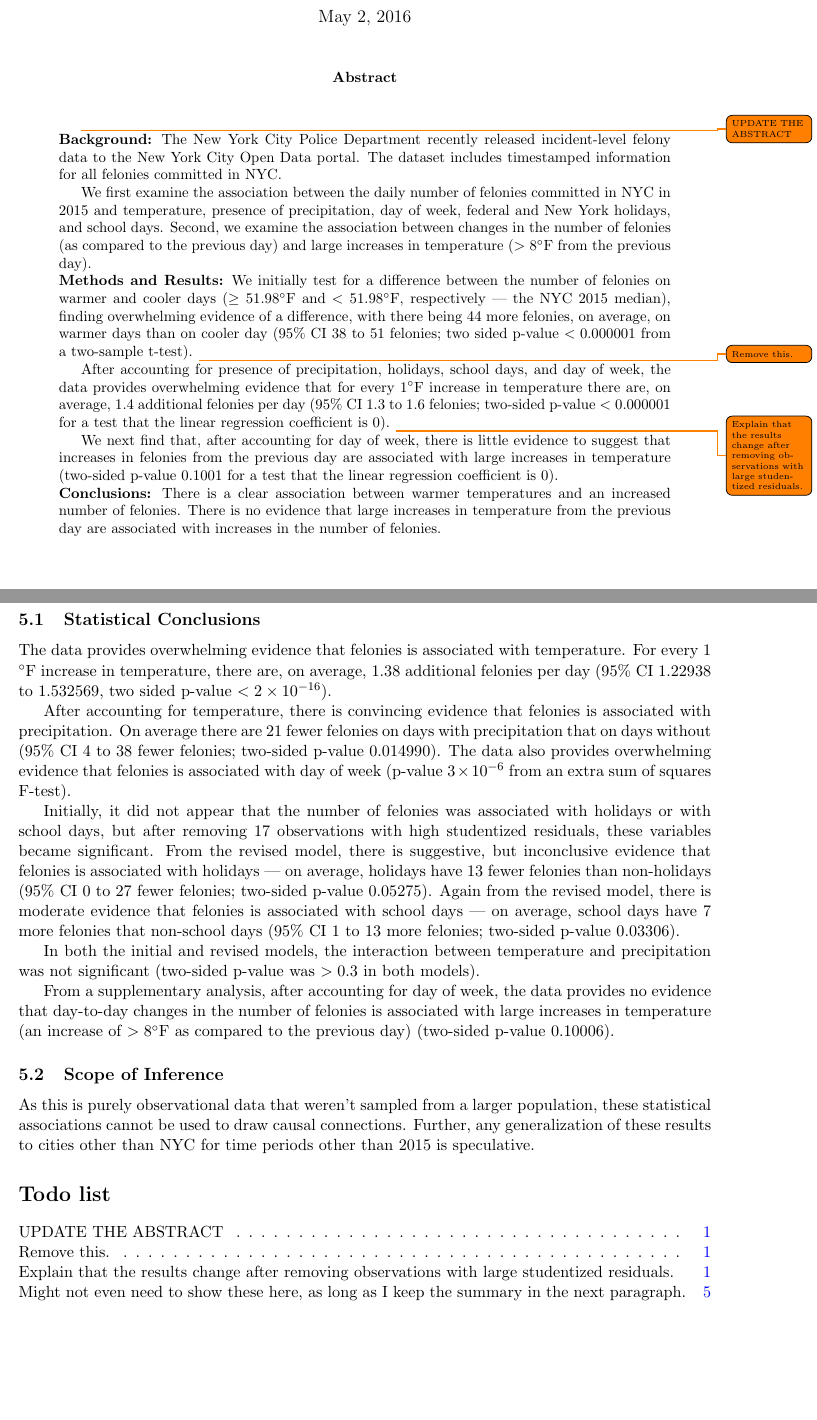
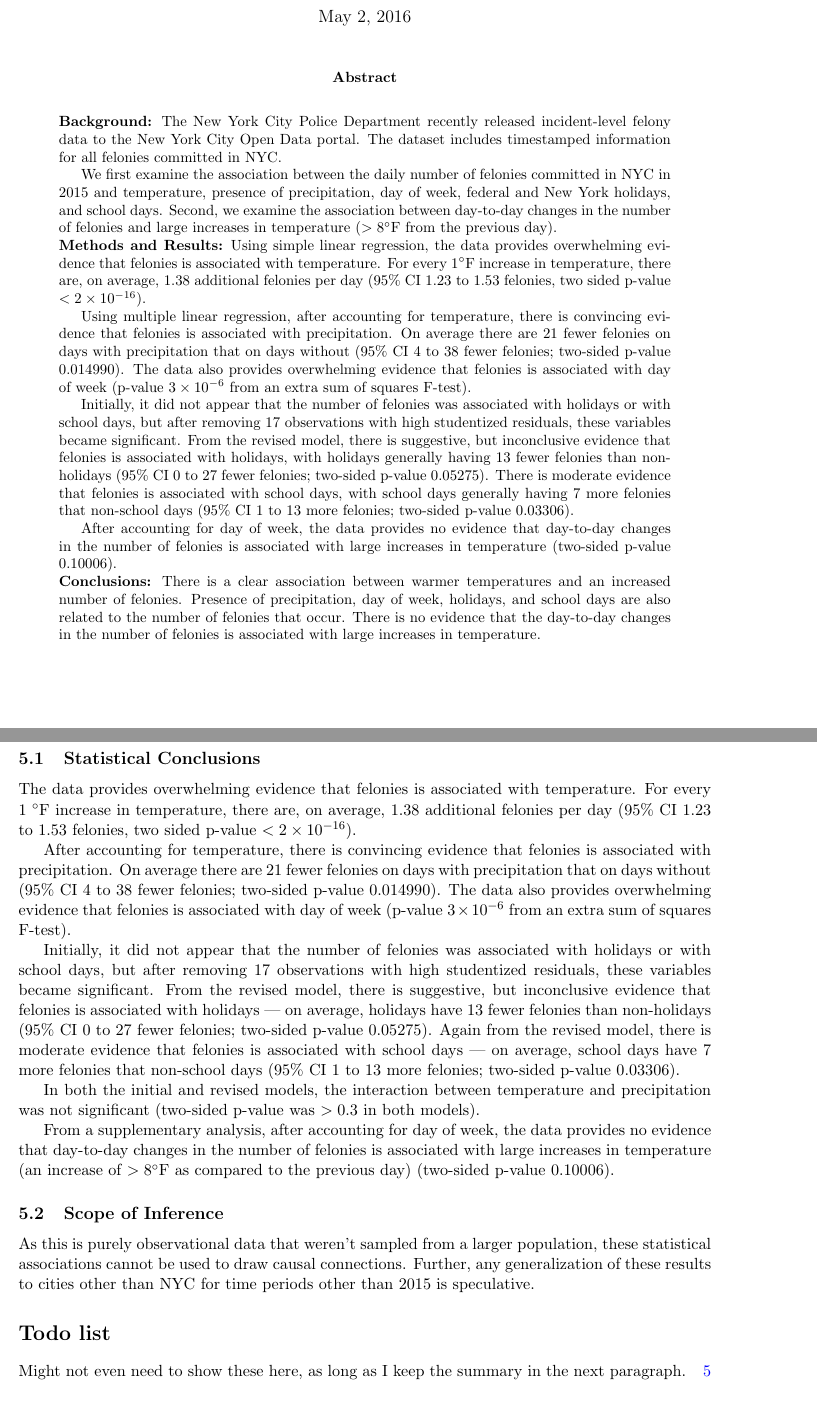
Before and after one commit to BrianWeinstein/nyc-felonies, a LaTeX paper (report_writeup/report_writeup.tex): two parts of pages 1 and 9 of 9, joined at a grey line, cut so that both start at the same text. Compiled offline with pdfLaTeX.

Commit message:
rewrote abstract

```diff
--- a/report_writeup/report_writeup.tex
+++ b/report_writeup/report_writeup.tex
@@ -65,19 +65,19 @@
 \begin{abstract}
 \singlespacing
 
-\todo{UPDATE THE ABSTRACT}
-
 \noindent \textbf{Background:} The New York City Police Department recently released incident-level felony data to the New York City Open Data portal. The dataset includes timestamped information for all felonies committed in NYC.
 
-We first examine the association between the daily number of felonies committed in NYC in 2015 and temperature, presence of precipitation, day of week, federal and New York holidays, and school days. Second, we examine the association between changes in the number of felonies (as compared to the previous day) and large increases in temperature ($>8 \degf$ from the previous day).
+We first examine the association between the daily number of felonies committed in NYC in 2015 and temperature, presence of precipitation, day of week, federal and New York holidays, and school days. Second, we examine the association between day-to-day changes in the number of felonies and large increases in temperature ($>8 \degf$ from the previous day).
 
-\noindent \textbf{Methods and Results:} We initially test for a difference between the number of felonies on warmer and cooler days ($\geq 51.98 \degf$ and $< 51.98 \degf$, respectively --- the NYC 2015 median), finding overwhelming evidence of a difference, with there being 44 more felonies, on average, on warmer days than on cooler day (95\% CI 38 to 51 felonies; two sided p-value $<0.000001$ from a two-sample t-test). \todo{Remove this.}
+\noindent \textbf{Methods and Results:} Using simple linear regression, the data provides overwhelming evidence that felonies is associated with temperature. For every $1 \degf$ increase in temperature, there are, on average, 1.38 additional felonies per day (95\% CI 1.23 to 1.53 felonies, two sided p-value $<2\times10^{-16}$).
 
-After accounting for presence of precipitation, holidays, school days, and day of week, the data provides overwhelming evidence that for every $1 \degf$ increase in temperature there are, on average, 1.4 additional felonies per day (95\% CI 1.3 to 1.6 felonies; two-sided p-value $<0.000001$ for a test that the linear regression coefficient is 0). \todo{Explain that the results change after removing observations with large studentized residuals.}
+Using multiple linear regression, after accounting for temperature, there is convincing evidence that felonies is associated with precipitation. On average there are 21 fewer felonies on days with precipitation that on days without (95\% CI 4 to 38 fewer felonies; two-sided p-value 0.014990). The data also provides overwhelming evidence that felonies is associated with day of week (p-value $3 \times 10^{-6}$ from an extra sum of squares F-test).
 
-We next find that, after accounting for day of week, there is little evidence to suggest that increases in felonies from the previous day are associated with large increases in temperature (two-sided p-value 0.1001 for a test that the linear regression coefficient is 0).
+Initially, it did not appear that the number of felonies was associated with holidays or with school days, but after removing 17 observations with high studentized residuals, these variables became significant. From the revised model, there is suggestive, but inconclusive evidence that felonies is associated with holidays, with holidays generally having 13 fewer felonies than non-holidays (95\% CI 0 to 27 fewer felonies; two-sided p-value 0.05275). There is moderate evidence that felonies is associated with school days, with school days generally having 7 more felonies that non-school days (95\% CI 1 to 13 more felonies; two-sided p-value 0.03306).
 
-\noindent \textbf{Conclusions:} There is a clear association between warmer temperatures and an increased number of felonies. There is no evidence that large increases in temperature from the previous day are associated with increases in the number of felonies.
+After accounting for day of week, the data provides no evidence that day-to-day changes in the number of felonies is associated with large increases in temperature (two-sided p-value 0.10006).
+
+\noindent \textbf{Conclusions:} There is a clear association between warmer temperatures and an increased number of felonies. Presence of precipitation, day of week, holidays, and school days are also related to the number of felonies that occur. There is no evidence that the day-to-day changes in the number of felonies is associated with large increases in temperature.
 
 
 
@@ -435,7 +435,7 @@ The temperature jump indicator still is not significant (two-sided p-value 0.100
 
 \subsection{Statistical Conclusions}
 
-The data provides overwhelming evidence that felonies is associated with temperature. For every 1 $\degf$ increase in temperature, there are, on average, 1.38 additional felonies per day (95\% CI 1.22938 to 1.532569, two sided p-value $<2\times10^{-16}$).
+The data provides overwhelming evidence that felonies is associated with temperature. For every 1 $\degf$ increase in temperature, there are, on average, 1.38 additional felonies per day (95\% CI 1.23 to 1.53 felonies, two sided p-value $<2\times10^{-16}$).
 
 After accounting for temperature, there is convincing evidence that felonies is associated with precipitation. On average there are 21 fewer felonies on days with precipitation that on days without (95\% CI 4 to 38 fewer felonies; two-sided p-value 0.014990). The data also provides overwhelming evidence that felonies is associated with day of week (p-value $3 \times 10^{-6}$ from an extra sum of squares F-test).
 
```
Also changed, not shown: report_writeup/report_writeup.pdf.
